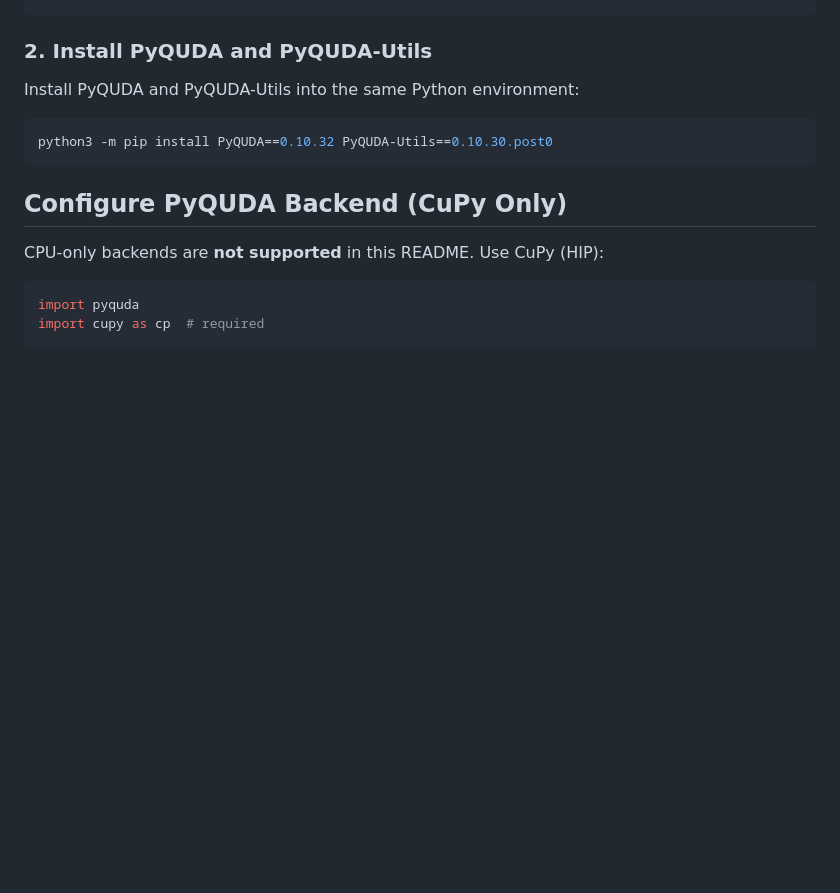
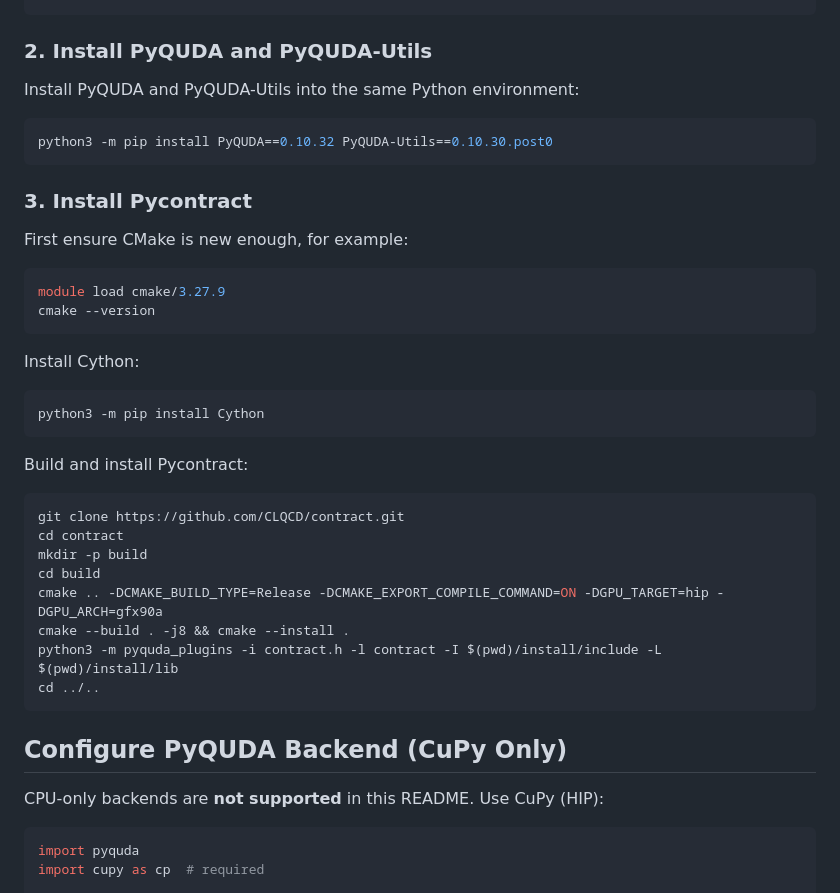
Before and after one commit to xgao19/Pyquda_Measurement, a Markdown page: systems/Frontier/README.md, the part around the change. GitHub-like rendering; blank space fills up the shorter version.

Commit message:
docs(frontier): add Pycontract installation step

````diff
--- a/systems/Frontier/README.md
+++ b/systems/Frontier/README.md
@@ -108,6 +108,34 @@ Install PyQUDA and PyQUDA-Utils into the same Python environment:
 python3 -m pip install PyQUDA==0.10.32 PyQUDA-Utils==0.10.30.post0
 ```
 
+### 3. Install Pycontract
+
+First ensure CMake is new enough, for example:
+
+```bash
+module load cmake/3.27.9
+cmake --version
+```
+
+Install Cython:
+
+```bash
+python3 -m pip install Cython
+```
+
+Build and install Pycontract:
+
+```bash
+git clone https://github.com/CLQCD/contract.git
+cd contract
+mkdir -p build
+cd build
+cmake .. -DCMAKE_BUILD_TYPE=Release -DCMAKE_EXPORT_COMPILE_COMMAND=ON -DGPU_TARGET=hip -DGPU_ARCH=gfx90a
+cmake --build . -j8 && cmake --install .
+python3 -m pyquda_plugins -i contract.h -l contract -I $(pwd)/install/include -L $(pwd)/install/lib
+cd ../..
+```
+
 ## Configure PyQUDA Backend (CuPy Only)
 
 CPU-only backends are **not supported** in this README. Use CuPy (HIP):
````
